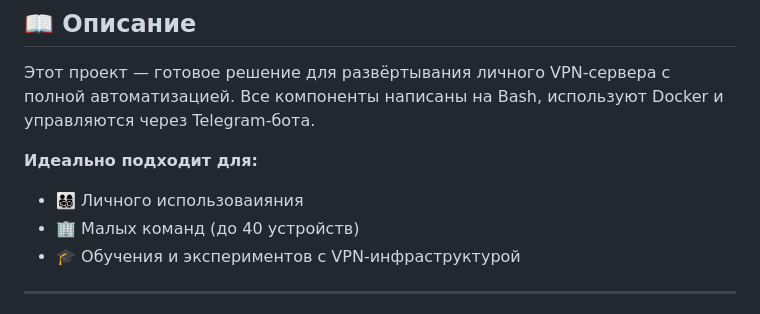
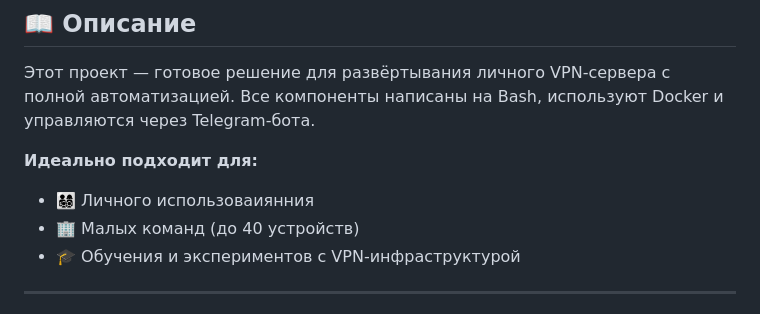
Before and after one commit to baltazor70/vpn-amnezia-infrastructure, a Markdown page: README.md, the part around the change. Drawn GitHub-style.

```diff
--- a/README.md
+++ b/README.md
@@ -14,7 +14,7 @@
 Этот проект — готовое решение для развёртывания личного VPN-сервера с полной автоматизацией. Все компоненты написаны на Bash, используют Docker и управляются через Telegram-бота.
 
 **Идеально подходит для:**
-- 👨‍👩‍👧‍👦 Личного использоваияния
+- 👨‍👩‍👧‍👦 Личного использоваиянния
 - 🏢 Малых команд (до 40 устройств)
 - 🎓 Обучения и экспериментов с VPN-инфраструктурой
 
```
